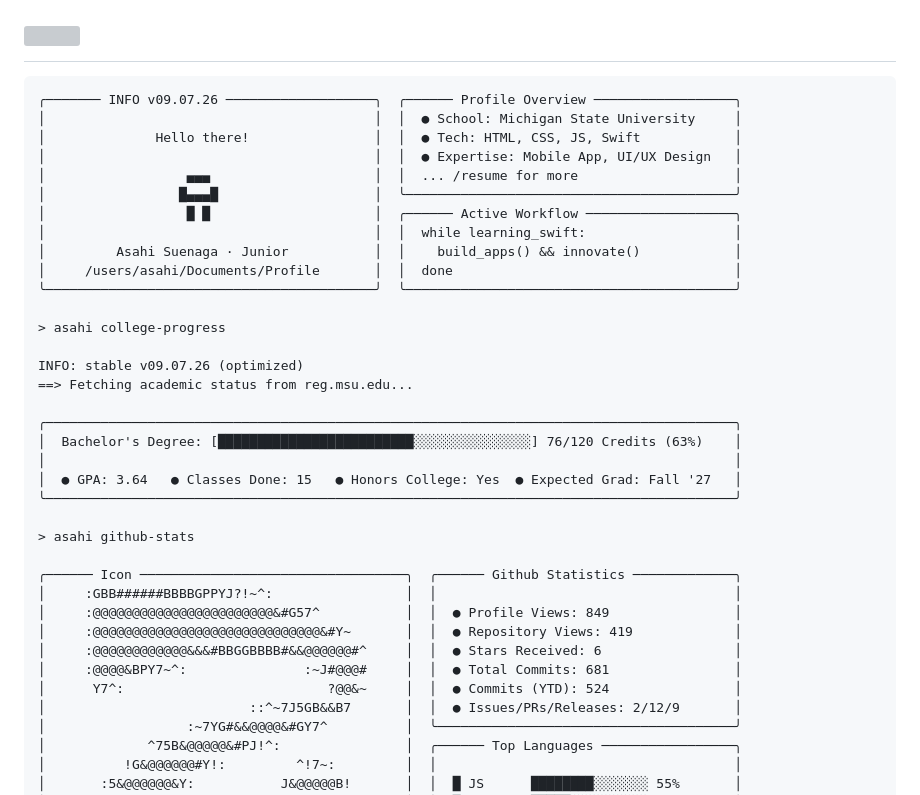
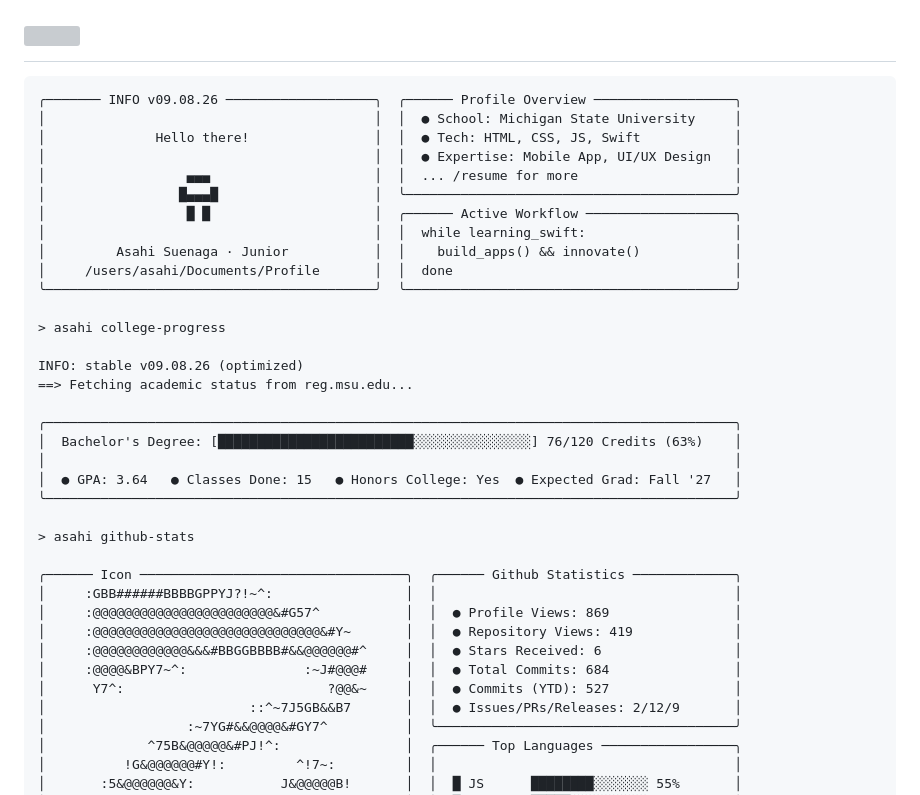
Before and after one commit to asahisuenaga/asahisuenaga, a Markdown page: README.md, the part around the change. Rendered like a GitHub page; grey boxes are pictures that could not be loaded.

Commit message:
docs: auto-update terminal profile metrics (09.08.26) [skip ci]

````diff
--- a/README.md
+++ b/README.md
@@ -6,7 +6,7 @@
 </h1>
 
 ```text
-╭─────── INFO v09.07.26 ───────────────────╮  ╭────── Profile Overview ──────────────────╮
+╭─────── INFO v09.08.26 ───────────────────╮  ╭────── Profile Overview ──────────────────╮
 │                                          │  │  ● School: Michigan State University     │
 │              Hello there!                │  │  ● Tech: HTML, CSS, JS, Swift            │
 │                                          │  │  ● Expertise: Mobile App, UI/UX Design   │
@@ -20,7 +20,7 @@
 
 > asahi college-progress
 
-INFO: stable v09.07.26 (optimized)
+INFO: stable v09.08.26 (optimized)
 ==> Fetching academic status from reg.msu.edu...
 
 ╭────────────────────────────────────────────────────────────────────────────────────────╮
@@ -33,11 +33,11 @@ INFO: stable v09.07.26 (optimized)
 
 ╭────── Icon ──────────────────────────────────╮  ╭────── Github Statistics ─────────────╮
 │     :GBB######BBBBGPPYJ?!~^:                 │  │                                      │
-│     :@@@@@@@@@@@@@@@@@@@@@@@&#G57^           │  │  ● Profile Views: 849                │
+│     :@@@@@@@@@@@@@@@@@@@@@@@&#G57^           │  │  ● Profile Views: 869                │
 │     :@@@@@@@@@@@@@@@@@@@@@@@@@@@@@&#Y~       │  │  ● Repository Views: 419             │
 │     :@@@@@@@@@@@@&&&#BBGGBBBB#&&@@@@@@#^     │  │  ● Stars Received: 6                 │
-│     :@@@@&BPY7~^:               :~J#@@@#     │  │  ● Total Commits: 681                │
-│      Y7^:                          ?@@&~     │  │  ● Commits (YTD): 524                │
+│     :@@@@&BPY7~^:               :~J#@@@#     │  │  ● Total Commits: 684                │
+│      Y7^:                          ?@@&~     │  │  ● Commits (YTD): 527                │
 │                          ::^~7J5GB&&B7       │  │  ● Issues/PRs/Releases: 2/12/9       │
 │                  :~7YG#&&@@@@&#GY7^          │  ╰──────────────────────────────────────╯
 │             ^75B&@@@@@&#PJ!^:                │  ╭────── Top Languages ─────────────────╮
````
